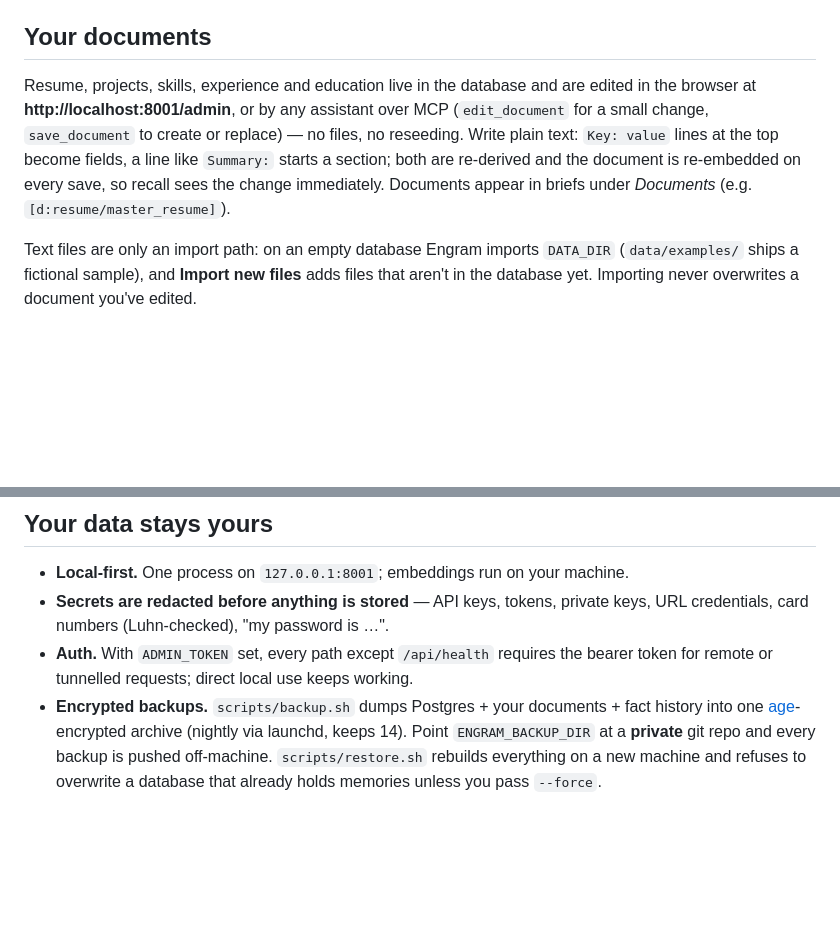
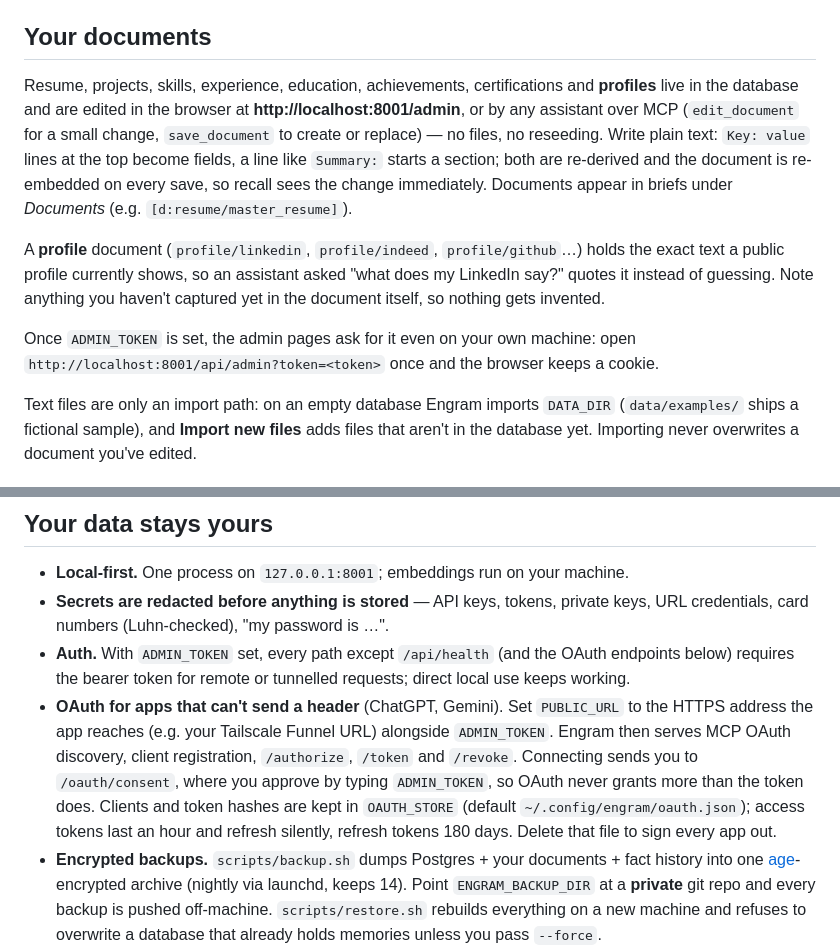
Before and after one commit to mohammed-usmani/engram, a Markdown page: README.md, 2 parts joined by grey strips. Rendered like a GitHub page; blank space fills up the shorter version.

Commit message:
README: profile documents, OAuth settings, and the admin token on localhost

```diff
--- a/README.md
+++ b/README.md
@@ -168,12 +168,19 @@ documents `list_documents` · `get_document` · `search_context` · `edit_docume
 
 ## Your documents
 
-Resume, projects, skills, experience and education live in the database and are edited in the
-browser at **http://localhost:8001/admin**, or by any assistant over MCP (`edit_document` for a
+Resume, projects, skills, experience, education, achievements, certifications and **profiles** live
+in the database and are edited in the browser at **http://localhost:8001/admin**, or by any assistant over MCP (`edit_document` for a
 small change, `save_document` to create or replace) — no files, no reseeding. Write plain text: `Key: value`
 lines at the top become fields, a line like `Summary:` starts a section; both are re-derived and the
 document is re-embedded on every save, so recall sees the change immediately. Documents appear in
 briefs under *Documents* (e.g. `[d:resume/master_resume]`).
+
+A **profile** document (`profile/linkedin`, `profile/indeed`, `profile/github`…) holds the exact text
+a public profile currently shows, so an assistant asked "what does my LinkedIn say?" quotes it instead
+of guessing. Note anything you haven't captured yet in the document itself, so nothing gets invented.
+
+Once `ADMIN_TOKEN` is set, the admin pages ask for it even on your own machine: open
+`http://localhost:8001/api/admin?token=<token>` once and the browser keeps a cookie.
 
 Text files are only an import path: on an empty database Engram imports `DATA_DIR`
 (`data/examples/` ships a fictional sample), and **Import new files** adds files that aren't in the
@@ -224,8 +231,15 @@ Results at the time of writing:
 - **Local-first.** One process on `127.0.0.1:8001`; embeddings run on your machine.
 - **Secrets are redacted before anything is stored** — API keys, tokens, private keys, URL
   credentials, card numbers (Luhn-checked), "my password is …".
-- **Auth.** With `ADMIN_TOKEN` set, every path except `/api/health` requires the bearer token for
-  remote or tunnelled requests; direct local use keeps working.
+- **Auth.** With `ADMIN_TOKEN` set, every path except `/api/health` (and the OAuth endpoints below)
+  requires the bearer token for remote or tunnelled requests; direct local use keeps working.
+- **OAuth for apps that can't send a header** (ChatGPT, Gemini). Set `PUBLIC_URL` to the HTTPS
+  address the app reaches (e.g. your Tailscale Funnel URL) alongside `ADMIN_TOKEN`. Engram then serves
+  MCP OAuth discovery, client registration, `/authorize`, `/token` and `/revoke`. Connecting sends you
+  to `/oauth/consent`, where you approve by typing `ADMIN_TOKEN`, so OAuth never grants more than the
+  token does. Clients and token hashes are kept in `OAUTH_STORE` (default
+  `~/.config/engram/oauth.json`); access tokens last an hour and refresh silently, refresh tokens 180
+  days. Delete that file to sign every app out.
 - **Encrypted backups.** `scripts/backup.sh` dumps Postgres + your documents + fact history into one
   [age](https://age-encryption.org)-encrypted archive (nightly via launchd, keeps 14). Point
   `ENGRAM_BACKUP_DIR` at a **private** git repo and every backup is pushed off-machine.
```
